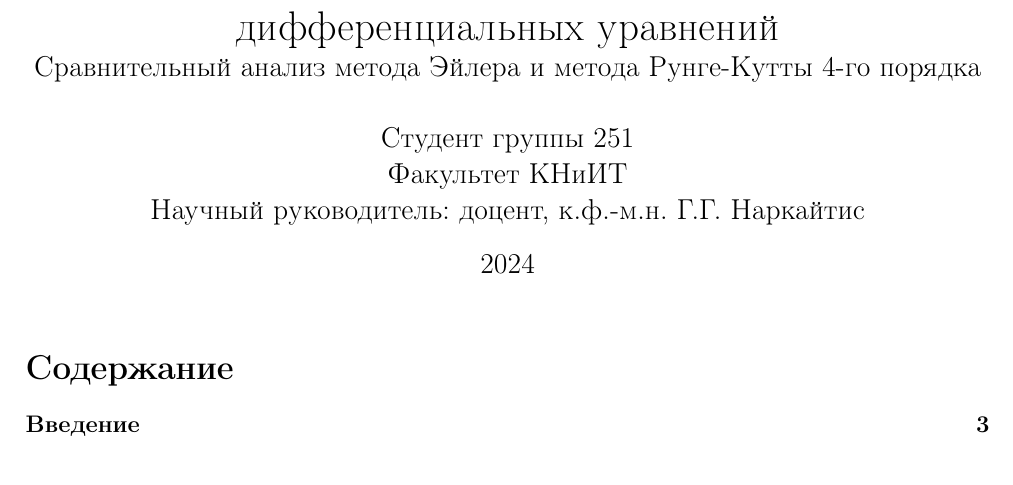
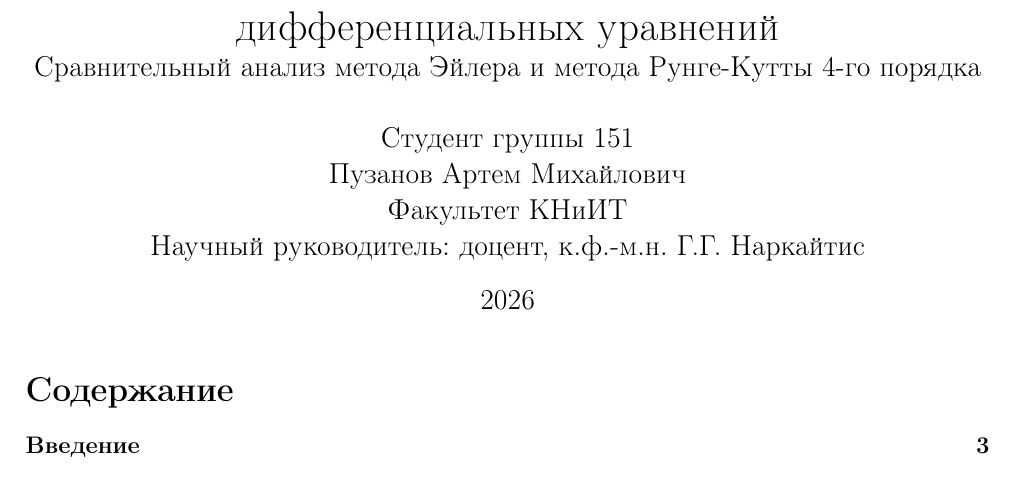
Before and after one commit to asd12-f/LaTeX, a LaTeX document (task3_work/main.tex): part of page 1 of 14, cut so that both start at the same text. Compiled offline with pdfLaTeX.

Commit message:
Задание 3: Чуть подменял

```diff
--- a/task3_work/main.tex
+++ b/task3_work/main.tex
@@ -19,10 +19,11 @@
 
 \title{Численные методы решения обыкновенных дифференциальных уравнений\\
 \large{Сравнительный анализ метода Эйлера и метода Рунге-Кутты 4-го порядка}}
-\author{Студент группы 251\\
+\author{Студент группы 151\\
+Пузанов Артем Михайлович\\
 Факультет КНиИТ\\
 Научный руководитель: доцент, к.ф.-м.н. Г.Г. Наркайтис}
-\date{2024}
+\date{2026}
 
 \begin{document}
 
```
